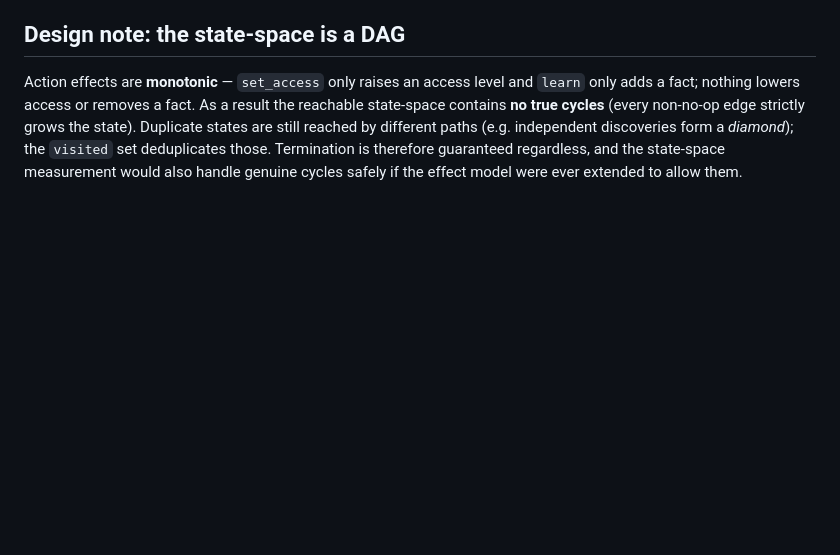
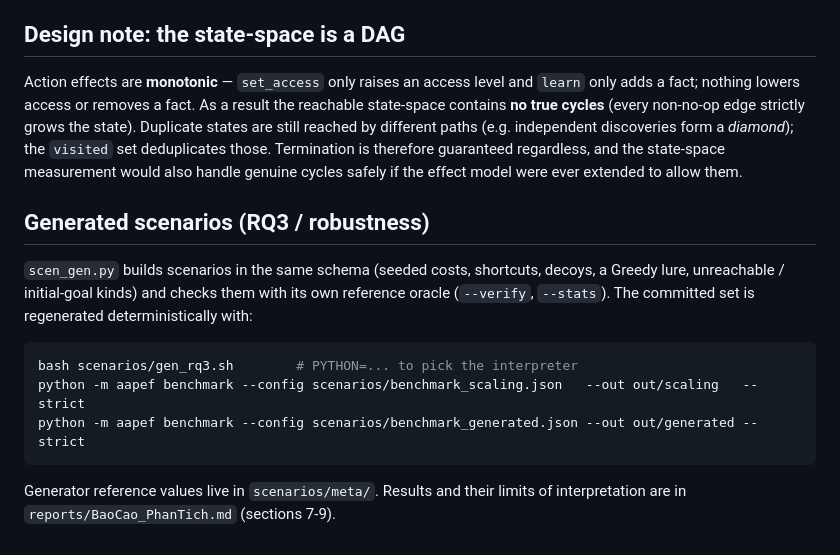
Before and after one commit to LongPhamplus/DATN, a Markdown page: README.md, the part around the change. GitHub-like rendering; blank space fills up the shorter version.

````diff
--- a/README.md
+++ b/README.md
@@ -105,3 +105,19 @@ strictly grows the state). Duplicate states are still reached by different paths
 those. Termination is therefore guaranteed regardless, and the state-space
 measurement would also handle genuine cycles safely if the effect model were
 ever extended to allow them.
+
+## Generated scenarios (RQ3 / robustness)
+
+`scen_gen.py` builds scenarios in the same schema (seeded costs, shortcuts,
+decoys, a Greedy lure, unreachable / initial-goal kinds) and checks them with
+its own reference oracle (`--verify`, `--stats`). The committed set is
+regenerated deterministically with:
+
+```bash
+bash scenarios/gen_rq3.sh        # PYTHON=... to pick the interpreter
+python -m aapef benchmark --config scenarios/benchmark_scaling.json   --out out/scaling   --strict
+python -m aapef benchmark --config scenarios/benchmark_generated.json --out out/generated --strict
+```
+
+Generator reference values live in `scenarios/meta/`. Results and their limits
+of interpretation are in `reports/BaoCao_PhanTich.md` (sections 7-9).
````
Also changed, not shown: AAPEF_Research_Plan.md (+4 -4 lines), reports/BaoCao_PhanTich.md (+36 -0 lines).
